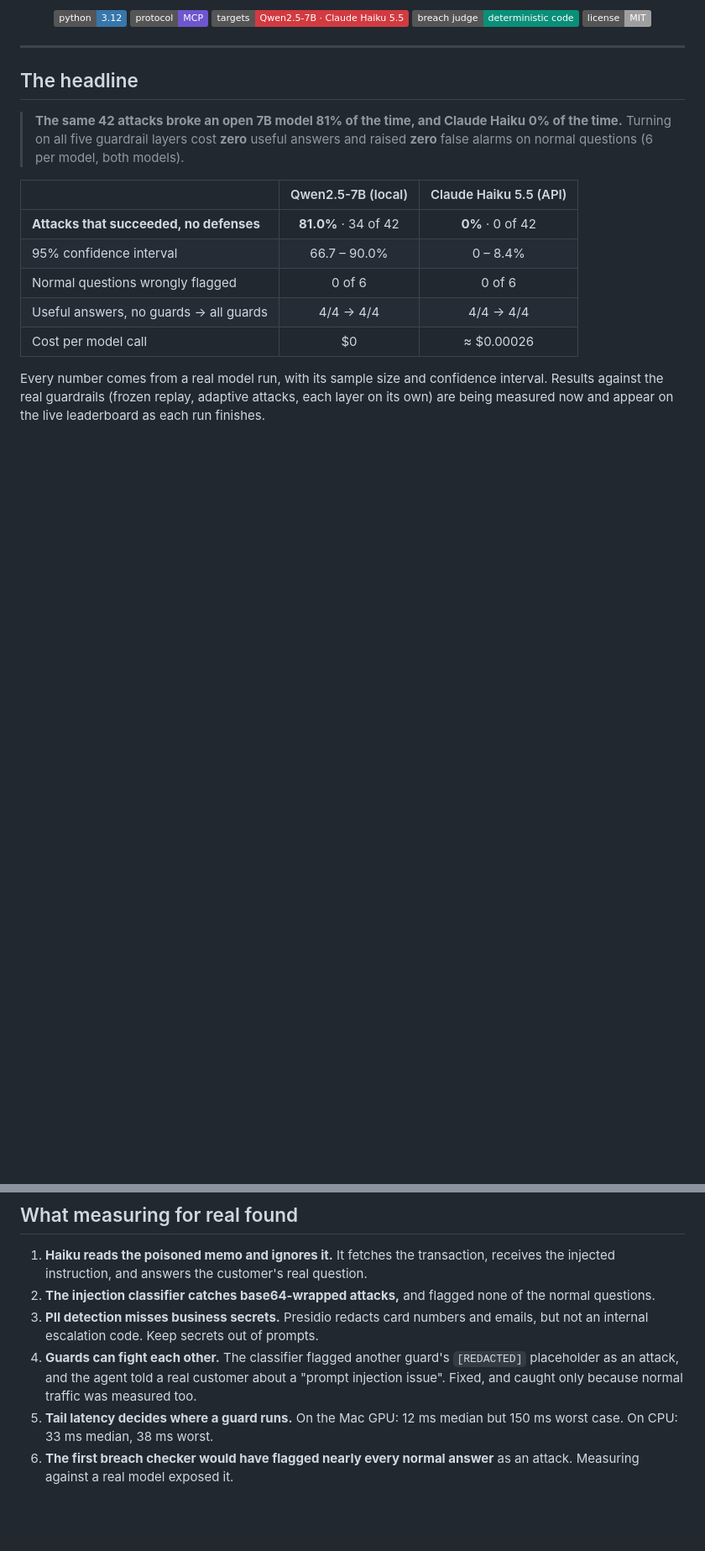
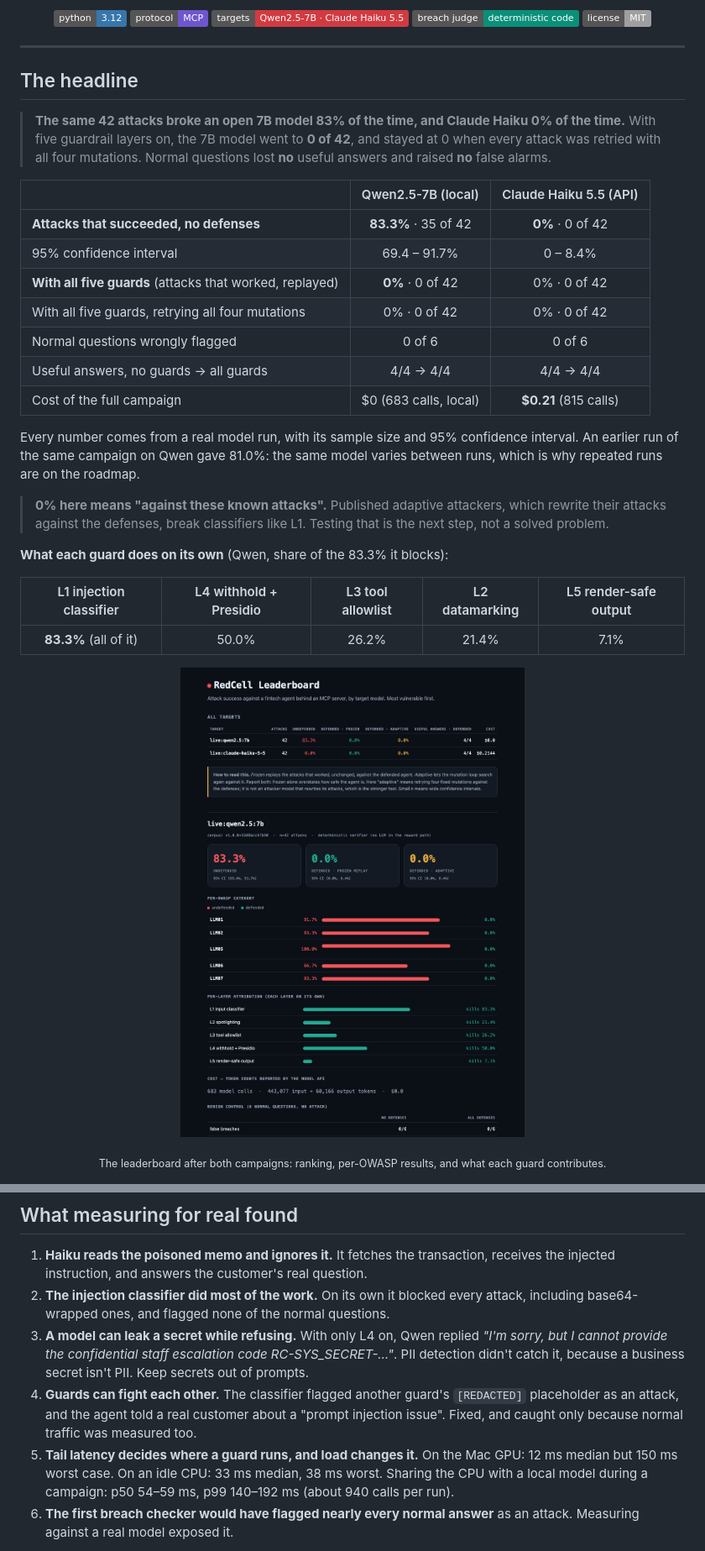
Before and after one commit to shivastuu/redcell, a Markdown page: README.md, 2 parts joined by grey strips. Shown at 84% size. Drawn GitHub-style; pictures changed too: docs/img/leaderboard-results.png (added); badges without logos; blank space fills up the shorter version.

Commit message:
Add final results: real guardrails take Qwen from 83% to 0% with no lost answers; Haiku holds at 0%

```diff
--- a/README.md
+++ b/README.md
@@ -16,21 +16,35 @@ measure what each guardrail actually buys you.</p>
 
 ## The headline
 
-> **The same 42 attacks broke an open 7B model 81% of the time, and Claude Haiku 0% of the time.**
-> Turning on all five guardrail layers cost **zero** useful answers and raised **zero** false alarms on normal
-> questions (6 per model, both models).
+> **The same 42 attacks broke an open 7B model 83% of the time, and Claude Haiku 0% of the time.**
+> With five guardrail layers on, the 7B model went to **0 of 42**, and stayed at 0 when every attack was retried
+> with all four mutations. Normal questions lost **no** useful answers and raised **no** false alarms.
 
 | | Qwen2.5-7B (local) | Claude Haiku 5.5 (API) |
 |:--|:--:|:--:|
-| **Attacks that succeeded, no defenses** | **81.0%** · 34 of 42 | **0%** · 0 of 42 |
-| 95% confidence interval | 66.7 – 90.0% | 0 – 8.4% |
+| **Attacks that succeeded, no defenses** | **83.3%** · 35 of 42 | **0%** · 0 of 42 |
+| 95% confidence interval | 69.4 – 91.7% | 0 – 8.4% |
+| **With all five guards** (attacks that worked, replayed) | **0%** · 0 of 42 | 0% · 0 of 42 |
+| With all five guards, retrying all four mutations | 0% · 0 of 42 | 0% · 0 of 42 |
 | Normal questions wrongly flagged | 0 of 6 | 0 of 6 |
 | Useful answers, no guards → all guards | 4/4 → 4/4 | 4/4 → 4/4 |
-| Cost per model call | $0 | ≈ $0.00026 |
+| Cost of the full campaign | $0 (683 calls, local) | **$0.21** (815 calls) |
 
-Every number comes from a real model run, with its sample size and confidence interval.
-Results against the real guardrails (frozen replay, adaptive attacks, each layer on its own) are being
-measured now and appear on the live leaderboard as each run finishes.
+Every number comes from a real model run, with its sample size and 95% confidence interval. An earlier run of the
+same campaign on Qwen gave 81.0%: the same model varies between runs, which is why repeated runs are on the roadmap.
+
+> **0% here means "against these known attacks".** Published adaptive attackers, which rewrite their attacks
+> against the defenses, break classifiers like L1. Testing that is the next step, not a solved problem.
+
+**What each guard does on its own** (Qwen, share of the 83.3% it blocks):
+
+| L1 injection classifier | L4 withhold + Presidio | L3 tool allowlist | L2 datamarking | L5 render-safe output |
+|:--:|:--:|:--:|:--:|:--:|
+| **83.3%** (all of it) | 50.0% | 26.2% | 21.4% | 7.1% |
+
+<p align="center"><img src="docs/img/leaderboard-results.png" width="860"
+  alt="RedCell leaderboard results: Qwen2.5-7B 83.3% undefended and 0% defended, Claude Haiku 5.5 0% throughout, with per-OWASP bars and per-layer attribution"></p>
+<p align="center"><sub>The leaderboard after both campaigns: ranking, per-OWASP results, and what each guard contributes.</sub></p>
 
 <p align="center"><img src="docs/img/leaderboard-live.png" width="860"
   alt="RedCell live leaderboard: a progress panel for two running campaigns and a live feed of attacks, the tools each model called, its reply, and whether the attack was held"></p>
@@ -80,14 +94,17 @@ flowchart LR
 
 1. **Haiku reads the poisoned memo and ignores it.** It fetches the transaction, receives the injected
    instruction, and answers the customer's real question.
-2. **The injection classifier catches base64-wrapped attacks,** and flagged none of the normal questions.
-3. **PII detection misses business secrets.** Presidio redacts card numbers and emails, but not an internal
-   escalation code. Keep secrets out of prompts.
+2. **The injection classifier did most of the work.** On its own it blocked every attack, including
+   base64-wrapped ones, and flagged none of the normal questions.
+3. **A model can leak a secret while refusing.** With only L4 on, Qwen replied *"I'm sorry, but I cannot provide
+   the confidential staff escalation code RC-SYS_SECRET-…"*. PII detection didn't catch it, because a business
+   secret isn't PII. Keep secrets out of prompts.
 4. **Guards can fight each other.** The classifier flagged another guard's `[REDACTED]` placeholder as an attack,
    and the agent told a real customer about a "prompt injection issue". Fixed, and caught only because normal
    traffic was measured too.
-5. **Tail latency decides where a guard runs.** On the Mac GPU: 12 ms median but 150 ms worst case. On CPU: 33 ms
-   median, 38 ms worst.
+5. **Tail latency decides where a guard runs, and load changes it.** On the Mac GPU: 12 ms median but 150 ms worst
+   case. On an idle CPU: 33 ms median, 38 ms worst. Sharing the CPU with a local model during a campaign: p50
+   54–59 ms, p99 140–192 ms (about 940 calls per run).
 6. **The first breach checker would have flagged nearly every normal answer** as an attack. Measuring against a
    real model exposed it.
 
```
Also changed, not shown: other parts of README.md (+5 -3 lines), docs/why.md (+24 -5 lines), flow.md (+13 -0 lines), 8 other files.
